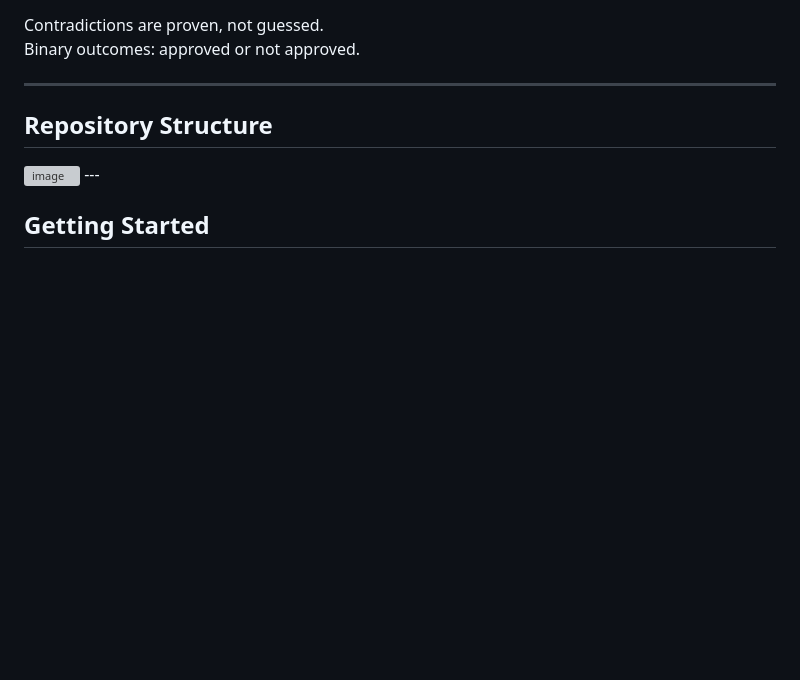
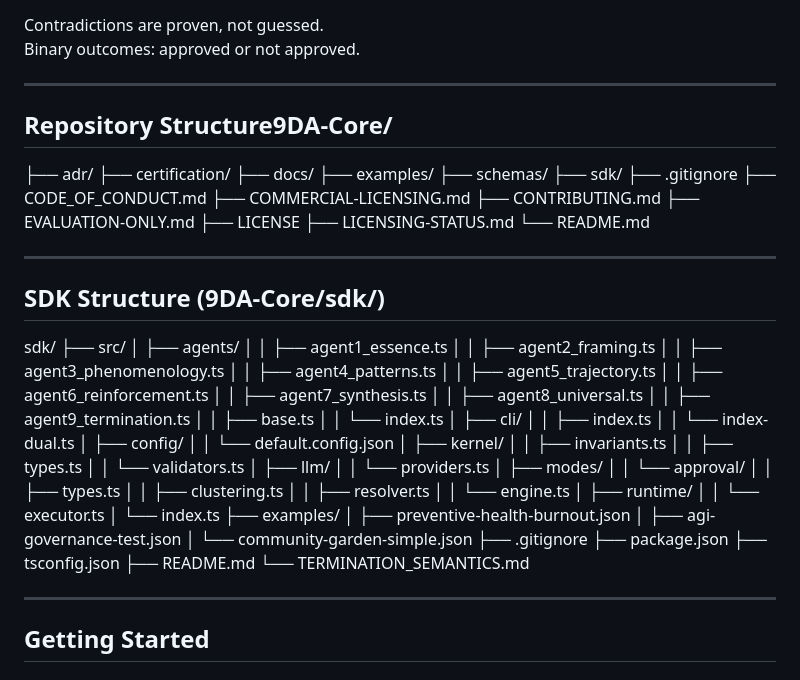
Before and after one commit to 9DAtm/9DA-Core, a Markdown page: README.md, the part around the change. Drawn GitHub-style; blank space fills up the shorter version; grey boxes are pictures that could not be loaded.

Commit message:
Update README with repository and SDK structure
Added detailed repository and SDK structure sections to README.

```diff
--- a/README.md
+++ b/README.md
@@ -317,9 +317,70 @@ Binary outcomes: approved or not approved.
 
 ---
 
-## Repository Structure
+## Repository Structure9DA-Core/
+├── adr/
+├── certification/
+├── docs/
+├── examples/
+├── schemas/
+├── sdk/
+├── .gitignore
+├── CODE_OF_CONDUCT.md
+├── COMMERCIAL-LICENSING.md
+├── CONTRIBUTING.md
+├── EVALUATION-ONLY.md
+├── LICENSE
+├── LICENSING-STATUS.md
+└── README.md
 
-<img width="801" height="1218" alt="image" src="https://github.com/user-attachments/assets/19a080af-5d30-4b45-b164-70fa0cfcc091" />
+
+
+---
+## SDK Structure (9DA-Core/sdk/)
+sdk/
+├── src/
+│   ├── agents/
+│   │   ├── agent1_essence.ts
+│   │   ├── agent2_framing.ts
+│   │   ├── agent3_phenomenology.ts
+│   │   ├── agent4_patterns.ts
+│   │   ├── agent5_trajectory.ts
+│   │   ├── agent6_reinforcement.ts
+│   │   ├── agent7_synthesis.ts
+│   │   ├── agent8_universal.ts
+│   │   ├── agent9_termination.ts
+│   │   ├── base.ts
+│   │   └── index.ts
+│   ├── cli/
+│   │   ├── index.ts
+│   │   └── index-dual.ts
+│   ├── config/
+│   │   └── default.config.json
+│   ├── kernel/
+│   │   ├── invariants.ts
+│   │   ├── types.ts
+│   │   └── validators.ts
+│   ├── llm/
+│   │   └── providers.ts
+│   ├── modes/
+│   │   └── approval/
+│   │       ├── types.ts
+│   │       ├── clustering.ts
+│   │       ├── resolver.ts
+│   │       └── engine.ts
+│   ├── runtime/
+│   │   └── executor.ts
+│   └── index.ts
+├── examples/
+│   ├── preventive-health-burnout.json
+│   ├── agi-governance-test.json
+│   └── community-garden-simple.json
+├── .gitignore
+├── package.json
+├── tsconfig.json
+├── README.md
+└── TERMINATION_SEMANTICS.md
+
 ---
 
 ## Getting Started
```
